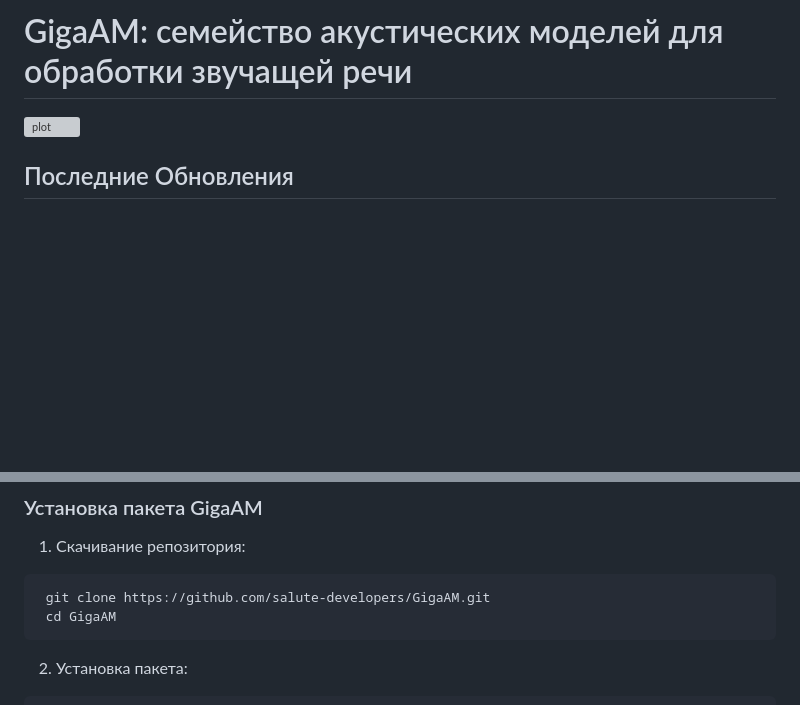
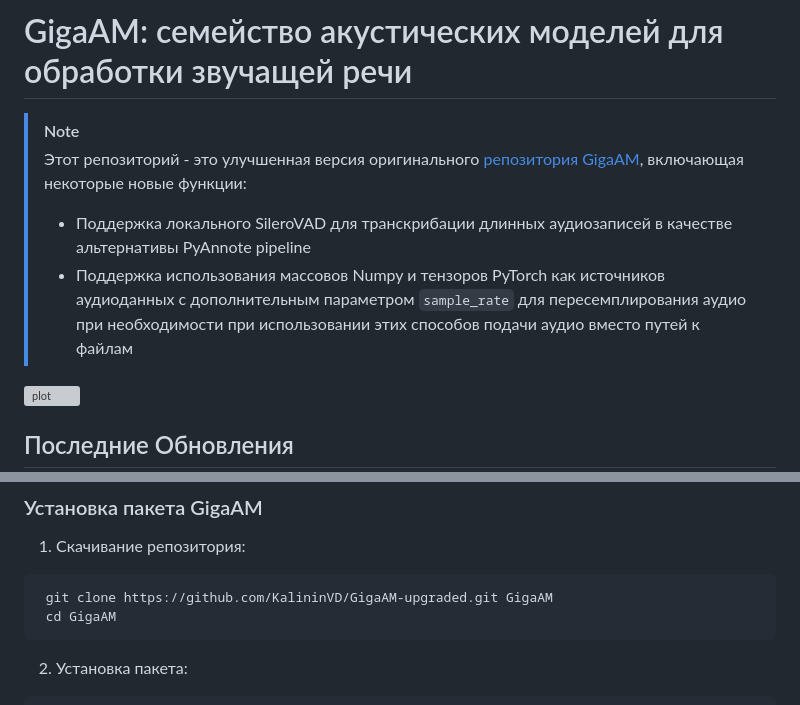
Before and after one commit to salute-developers/GigaAM, a Markdown page: README_ru.md, 2 parts joined by grey strips. Rendered like a GitHub page; blank space fills up the shorter version; grey boxes are pictures that could not be loaded.

````diff
--- a/README_ru.md
+++ b/README_ru.md
@@ -1,4 +1,9 @@
 # GigaAM: семейство акустических моделей для обработки звучащей речи
+
+> [!Note]
+> Этот репозиторий - это улучшенная версия оригинального [репозитория GigaAM](https://github.com/salute-developers/GigaAM.git), включающая некоторые новые функции:
+> - Поддержка локального SileroVAD для транскрибации длинных аудиозаписей в качестве альтернативы PyAnnote pipeline
+> - Поддержка использования массовов Numpy и тензоров PyTorch как источников аудиоданных с дополнительным параметром `sample_rate` для пересемплирования аудио при необходимости при использовании этих способов подачи аудио вместо путей к файлам
 
 ![plot](./gigaam_scheme.svg)
 
@@ -44,7 +49,7 @@ GigaAM (**Giga** **A**coustic **M**odel) - семейство акустичес
 
 1. Скачивание репозитория:
   ```bash
-   git clone https://github.com/salute-developers/GigaAM.git
+   git clone https://github.com/KalininVD/GigaAM-upgraded.git GigaAM
    cd GigaAM
    ```
 2. Установка пакета:
````
Also changed, not shown: README.md (+6 -1 lines).
